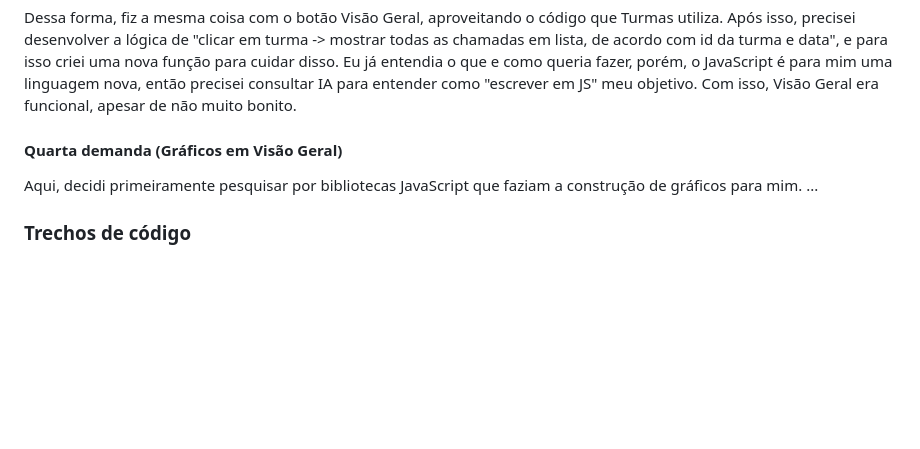
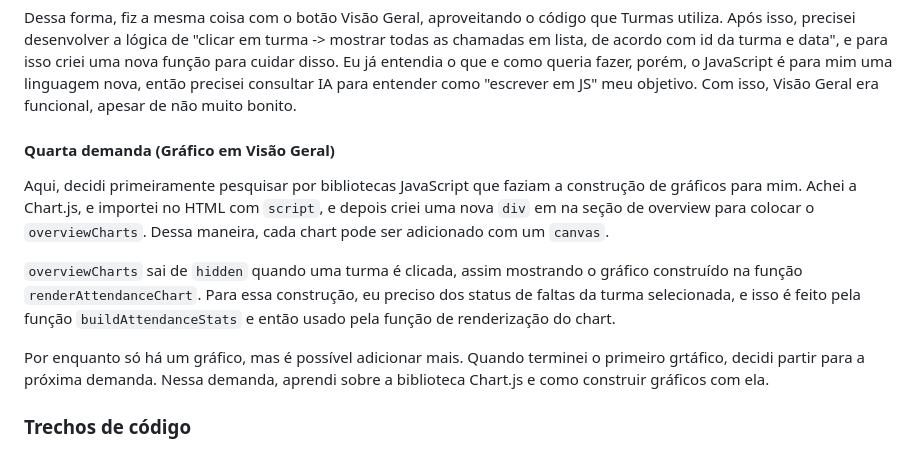
Before and after one commit to elc1090/project1-2026b-RPFacco, a Markdown page: README.md, the part around the change. GitHub-like rendering; blank space fills up the shorter version.

Commit message:
Update README.md / quarta demanda

```diff
--- a/README.md
+++ b/README.md
@@ -70,8 +70,12 @@ tal id fica dentro de função no js `bindEvents` cuida de todos os clique e eve
 Dessa forma, fiz a mesma coisa com o botão Visão Geral, aproveitando o código que Turmas utiliza. Após isso, precisei desenvolver a lógica de "clicar em turma -> mostrar todas as chamadas em lista, de acordo com id da turma e data", e para isso criei uma nova função para cuidar disso. Eu já entendia o que e como queria fazer, porém, o JavaScript é para mim uma linguagem nova, então precisei consultar IA para entender como "escrever em JS" meu objetivo.
 Com isso, Visão Geral era funcional, apesar de não muito bonito.
 
-#### Quarta demanda (Gráficos em Visão Geral)
-Aqui, decidi primeiramente pesquisar por bibliotecas JavaScript que faziam a construção de gráficos para mim. ...
+#### Quarta demanda (Gráfico em Visão Geral)
+Aqui, decidi primeiramente pesquisar por bibliotecas JavaScript que faziam a construção de gráficos para mim. Achei a Chart.js, e importei no HTML com `script`, e depois criei uma nova `div` em na seção de overview para colocar o `overviewCharts`. Dessa maneira, cada chart pode ser adicionado com um `canvas`.
+
+`overviewCharts` sai de `hidden` quando uma turma é clicada, assim mostrando o gráfico construído na função `renderAttendanceChart`. Para essa construção, eu preciso dos status de faltas da turma selecionada, e isso é feito pela função `buildAttendanceStats` e então usado pela função de renderização do chart.
+
+Por enquanto só há um gráfico, mas é possível adicionar mais. Quando terminei o primeiro grtáfico, decidi partir para a próxima demanda. Nessa demanda, aprendi sobre a biblioteca Chart.js e como construir gráficos com ela.
 
 ### Trechos de código
 
```
